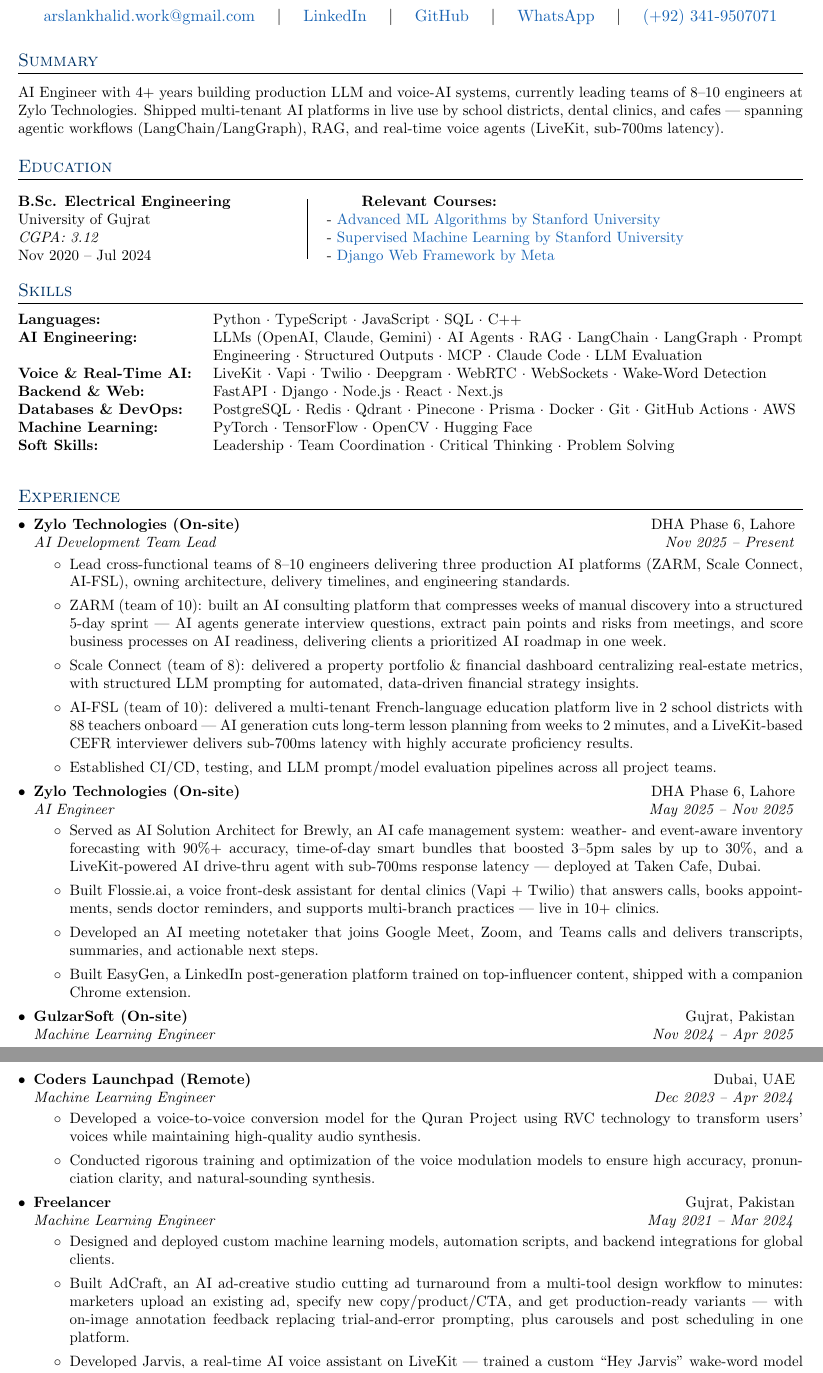
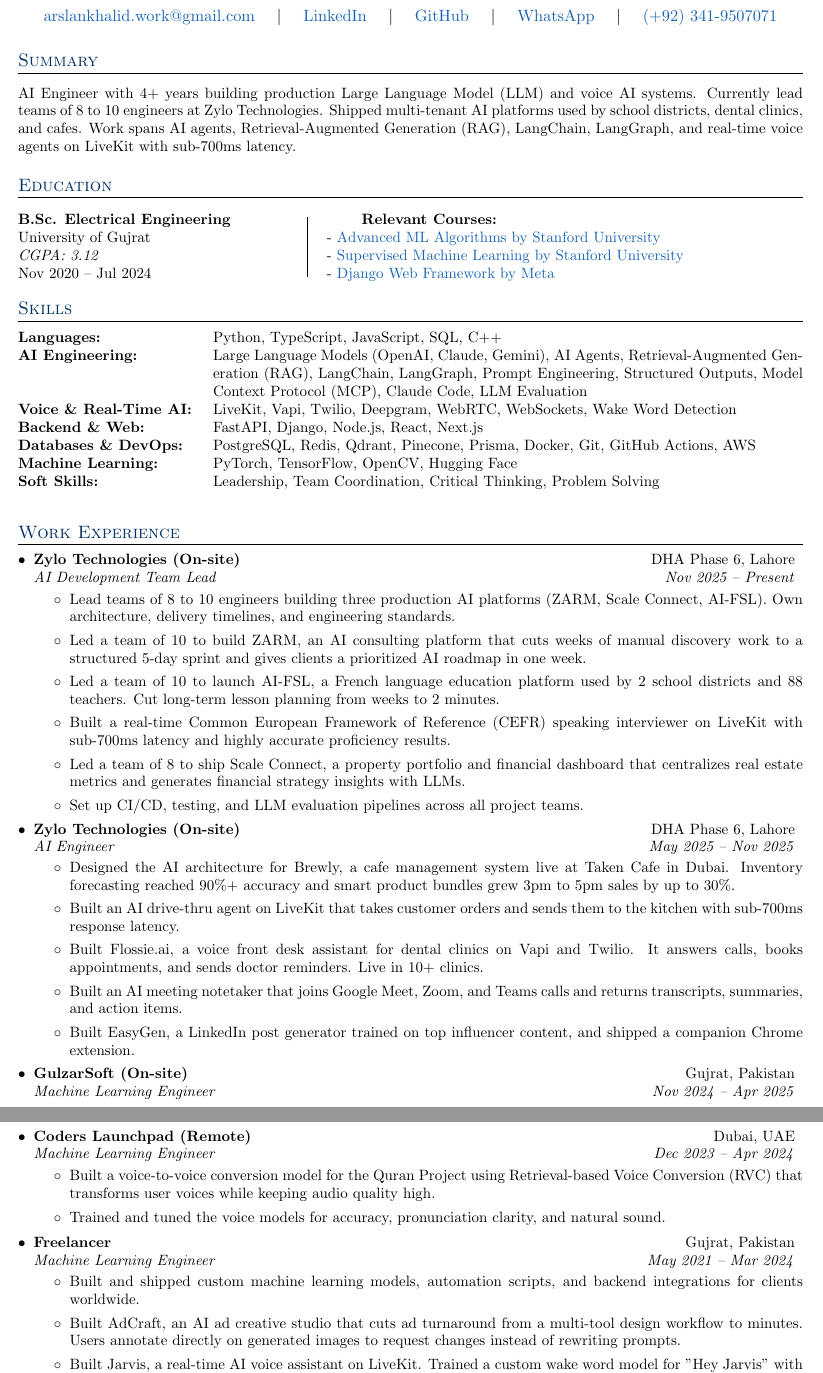
Before and after one commit to iarslankhalid/resume, a LaTeX document (Python/Python-developer.tex, which reads base/summary.tex, experience/coders_launchpad.tex, experience/freelancer.tex): two parts of pages 1 and 2 of 2, joined at a grey line, cut so that both start at the same text. Compiled offline with pdfLaTeX.

Commit message:
ATS rewrite: plain English, no dashes, action-verb bullets, standard section names

```diff
--- a/Python/Python-developer.tex
+++ b/Python/Python-developer.tex
@@ -30,7 +30,7 @@
 \input{../skills/python_dev.tex}
 
 %-----------EXPERIENCE-----------------
-\section{Experience}
+\section{Work Experience}
 \resumeSubHeadingListStart
   \input{../experience/zylo.tex}
   \input{../experience/gulzarsoft.tex}
--- a/base/summary.tex
+++ b/base/summary.tex
@@ -1,3 +1,3 @@
 \vspace{3pt}
-\small{AI Engineer with 4+ years building production LLM and voice-AI systems, currently leading teams of 8--10 engineers at Zylo Technologies. Shipped multi-tenant AI platforms in live use by school districts, dental clinics, and cafes --- spanning agentic workflows (LangChain/LangGraph), RAG, and real-time voice agents (LiveKit, sub-700ms latency).}
+\small{AI Engineer with 4+ years building production Large Language Model (LLM) and voice AI systems. Currently lead teams of 8 to 10 engineers at Zylo Technologies. Shipped multi-tenant AI platforms used by school districts, dental clinics, and cafes. Work spans AI agents, Retrieval-Augmented Generation (RAG), LangChain, LangGraph, and real-time voice agents on LiveKit with sub-700ms latency.}
 \vspace{-4pt}
--- a/experience/coders_launchpad.tex
+++ b/experience/coders_launchpad.tex
@@ -2,6 +2,6 @@
   {Coders Launchpad (Remote)}{Dubai, UAE}
   {Machine Learning Engineer}{Dec 2023 -- Apr 2024}
   \resumeItemListStart
-    \item \small{Developed a voice-to-voice conversion model for the Quran Project using RVC technology to transform users' voices while maintaining high-quality audio synthesis.}
-    \item \small{Conducted rigorous training and optimization of the voice modulation models to ensure high accuracy, pronunciation clarity, and natural-sounding synthesis.}
+    \item \small{Built a voice-to-voice conversion model for the Quran Project using Retrieval-based Voice Conversion (RVC) that transforms user voices while keeping audio quality high.}
+    \item \small{Trained and tuned the voice models for accuracy, pronunciation clarity, and natural sound.}
   \resumeItemListEnd
--- a/experience/freelancer.tex
+++ b/experience/freelancer.tex
@@ -2,7 +2,7 @@
   {Freelancer}{Gujrat, Pakistan}
   {Machine Learning Engineer}{May 2021 -- Mar 2024}
   \resumeItemListStart
-    \item \small{Designed and deployed custom machine learning models, automation scripts, and backend integrations for global clients.}
-    \item \small{Built AdCraft, an AI ad-creative studio cutting ad turnaround from a multi-tool design workflow to minutes: marketers upload an existing ad, specify new copy/product/CTA, and get production-ready variants --- with on-image annotation feedback replacing trial-and-error prompting, plus carousels and post scheduling in one platform.}
-    \item \small{Developed Jarvis, a real-time AI voice assistant on LiveKit --- trained a custom ``Hey Jarvis'' wake-word model achieving 97\% detection accuracy, with low-latency streaming conversational responses.}
+    \item \small{Built and shipped custom machine learning models, automation scripts, and backend integrations for clients worldwide.}
+    \item \small{Built AdCraft, an AI ad creative studio that cuts ad turnaround from a multi-tool design workflow to minutes. Users annotate directly on generated images to request changes instead of rewriting prompts.}
+    \item \small{Built Jarvis, a real-time AI voice assistant on LiveKit. Trained a custom wake word model for "Hey Jarvis" with 97\% detection accuracy.}
   \resumeItemListEnd
--- a/experience/gulzarsoft.tex
+++ b/experience/gulzarsoft.tex
@@ -2,5 +2,5 @@
 {GulzarSoft (On-site)}{Gujrat, Pakistan}
 {Machine Learning Engineer}{Nov 2024 -- Apr 2025}
 \resumeItemListStart
-    \item \small{Designed and implemented a collaborative filtering model for a car recommendation system, enhancing recommendation accuracy by 30\%.}
+    \item \small{Built a collaborative filtering model for a car recommendation system that raised recommendation accuracy by 30\%.}
 \resumeItemListEnd
--- a/experience/zylo.tex
+++ b/experience/zylo.tex
@@ -2,19 +2,21 @@
   {Zylo Technologies (On-site)}{DHA Phase 6, Lahore}
   {AI Development Team Lead}{Nov 2025 -- Present}
   \resumeItemListStart
-    \item \small{Lead cross-functional teams of 8--10 engineers delivering three production AI platforms (ZARM, Scale Connect, AI-FSL), owning architecture, delivery timelines, and engineering standards.}
-    \item \small{ZARM (team of 10): built an AI consulting platform that compresses weeks of manual discovery into a structured 5-day sprint --- AI agents generate interview questions, extract pain points and risks from meetings, and score business processes on AI readiness, delivering clients a prioritized AI roadmap in one week.}
-    \item \small{Scale Connect (team of 8): delivered a property portfolio \& financial dashboard centralizing real-estate metrics, with structured LLM prompting for automated, data-driven financial strategy insights.}
-    \item \small{AI-FSL (team of 10): delivered a multi-tenant French-language education platform live in 2 school districts with 88 teachers onboard --- AI generation cuts long-term lesson planning from weeks to 2 minutes, and a LiveKit-based CEFR interviewer delivers sub-700ms latency with highly accurate proficiency results.}
-    \item \small{Established CI/CD, testing, and LLM prompt/model evaluation pipelines across all project teams.}
+    \item \small{Lead teams of 8 to 10 engineers building three production AI platforms (ZARM, Scale Connect, AI-FSL). Own architecture, delivery timelines, and engineering standards.}
+    \item \small{Led a team of 10 to build ZARM, an AI consulting platform that cuts weeks of manual discovery work to a structured 5-day sprint and gives clients a prioritized AI roadmap in one week.}
+    \item \small{Led a team of 10 to launch AI-FSL, a French language education platform used by 2 school districts and 88 teachers. Cut long-term lesson planning from weeks to 2 minutes.}
+    \item \small{Built a real-time Common European Framework of Reference (CEFR) speaking interviewer on LiveKit with sub-700ms latency and highly accurate proficiency results.}
+    \item \small{Led a team of 8 to ship Scale Connect, a property portfolio and financial dashboard that centralizes real estate metrics and generates financial strategy insights with LLMs.}
+    \item \small{Set up CI/CD, testing, and LLM evaluation pipelines across all project teams.}
   \resumeItemListEnd
 
 \resumeSubheading
   {Zylo Technologies (On-site)}{DHA Phase 6, Lahore}
   {AI Engineer}{May 2025 -- Nov 2025}
   \resumeItemListStart
-    \item \small{Served as AI Solution Architect for Brewly, an AI cafe management system: weather- and event-aware inventory forecasting with 90\%+ accuracy, time-of-day smart bundles that boosted 3--5pm sales by up to 30\%, and a LiveKit-powered AI drive-thru agent with sub-700ms response latency --- deployed at Taken Cafe, Dubai.}
-    \item \small{Built Flossie.ai, a voice front-desk assistant for dental clinics (Vapi + Twilio) that answers calls, books appointments, sends doctor reminders, and supports multi-branch practices --- live in 10+ clinics.}
-    \item \small{Developed an AI meeting notetaker that joins Google Meet, Zoom, and Teams calls and delivers transcripts, summaries, and actionable next steps.}
-    \item \small{Built EasyGen, a LinkedIn post-generation platform trained on top-influencer content, shipped with a companion Chrome extension.}
+    \item \small{Designed the AI architecture for Brewly, a cafe management system live at Taken Cafe in Dubai. Inventory forecasting reached 90\%+ accuracy and smart product bundles grew 3pm to 5pm sales by up to 30\%.}
+    \item \small{Built an AI drive-thru agent on LiveKit that takes customer orders and sends them to the kitchen with sub-700ms response latency.}
+    \item \small{Built Flossie.ai, a voice front desk assistant for dental clinics on Vapi and Twilio. It answers calls, books appointments, and sends doctor reminders. Live in 10+ clinics.}
+    \item \small{Built an AI meeting notetaker that joins Google Meet, Zoom, and Teams calls and returns transcripts, summaries, and action items.}
+    \item \small{Built EasyGen, a LinkedIn post generator trained on top influencer content, and shipped a companion Chrome extension.}
   \resumeItemListEnd
--- a/skills/python_dev.tex
+++ b/skills/python_dev.tex
@@ -1,9 +1,9 @@
 \begin{tabularx}{\textwidth}{l@{\hspace{0.5cm}} X}
-  \textbf{Languages:} & Python $\cdot$ TypeScript $\cdot$ JavaScript $\cdot$ SQL $\cdot$ C++ \\
-  \textbf{AI Engineering:} & LLMs (OpenAI, Claude, Gemini) $\cdot$ AI Agents $\cdot$ RAG $\cdot$ LangChain $\cdot$ LangGraph $\cdot$ Prompt Engineering $\cdot$ Structured Outputs $\cdot$ MCP $\cdot$ Claude Code $\cdot$ LLM Evaluation \\
-  \textbf{Voice \& Real-Time AI:} & LiveKit $\cdot$ Vapi $\cdot$ Twilio $\cdot$ Deepgram $\cdot$ WebRTC $\cdot$ WebSockets $\cdot$ Wake-Word Detection \\
-  \textbf{Backend \& Web:} & FastAPI $\cdot$ Django $\cdot$ Node.js $\cdot$ React $\cdot$ Next.js \\
-  \textbf{Databases \& DevOps:} & PostgreSQL $\cdot$ Redis $\cdot$ Qdrant $\cdot$ Pinecone $\cdot$ Prisma $\cdot$ Docker $\cdot$ Git $\cdot$ GitHub Actions $\cdot$ AWS \\
-  \textbf{Machine Learning:} & PyTorch $\cdot$ TensorFlow $\cdot$ OpenCV $\cdot$ Hugging Face \\
-  \textbf{Soft Skills:} & Leadership $\cdot$ Team Coordination $\cdot$ Critical Thinking $\cdot$ Problem Solving \\
+  \textbf{Languages:} & Python, TypeScript, JavaScript, SQL, C++ \\
+  \textbf{AI Engineering:} & Large Language Models (OpenAI, Claude, Gemini), AI Agents, Retrieval-Augmented Generation (RAG), LangChain, LangGraph, Prompt Engineering, Structured Outputs, Model Context Protocol (MCP), Claude Code, LLM Evaluation \\
+  \textbf{Voice \& Real-Time AI:} & LiveKit, Vapi, Twilio, Deepgram, WebRTC, WebSockets, Wake Word Detection \\
+  \textbf{Backend \& Web:} & FastAPI, Django, Node.js, React, Next.js \\
+  \textbf{Databases \& DevOps:} & PostgreSQL, Redis, Qdrant, Pinecone, Prisma, Docker, Git, GitHub Actions, AWS \\
+  \textbf{Machine Learning:} & PyTorch, TensorFlow, OpenCV, Hugging Face \\
+  \textbf{Soft Skills:} & Leadership, Team Coordination, Critical Thinking, Problem Solving \\
 \end{tabularx}
```
Also changed, not shown: base/awards.tex (+3 -3 lines), projects/adcraft.tex (+1 -1 lines), projects/ai_fsl.tex (+1 -1 lines), projects/cortex.tex (+4 -4 lines), projects/jarvis_voice.tex (+1 -1 lines), projects/project_syndra.tex (+4 -4 lines), projects/scaleapp.tex (+1 -1 lines), projects/zarm.tex (+1 -1 lines), Final Resumes/Arslan's resume.pdf, Final Resumes/Machine Learning.pdf, Machine Learning/machine_learning.pdf, Python/Python-developer.pdf, Template/CV.pdf.
